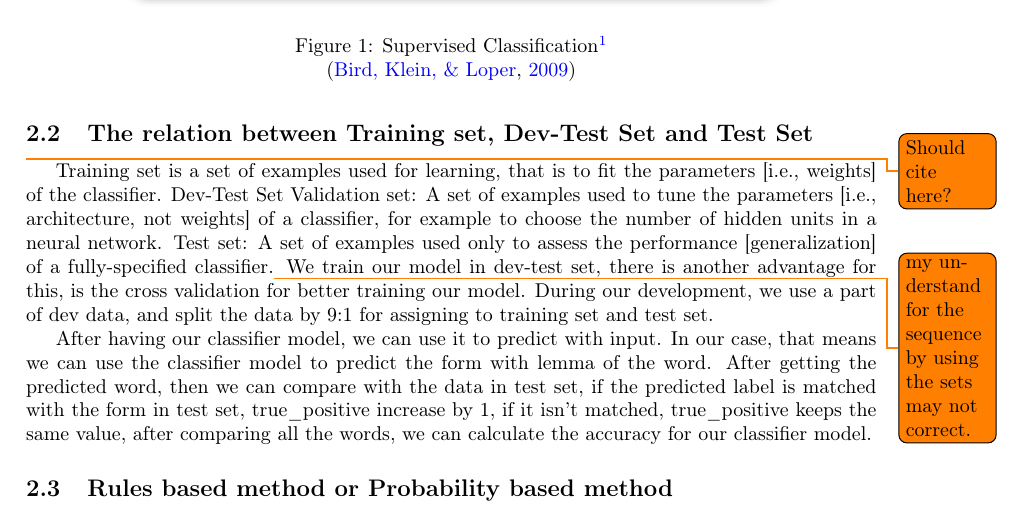
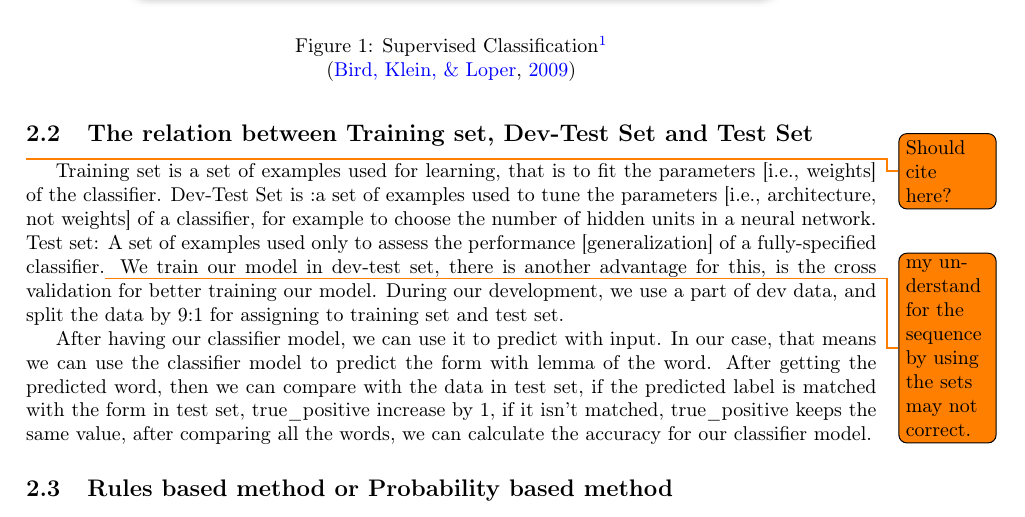
Before and after one commit to quatrejuin/tp1_taln_rapport, a LaTeX paper (main.tex): part of page 2 of 9, cut so that both start at the same text. Compiled offline with pdfLaTeX.

Commit message:
Update on Overleaf.

```diff
--- a/main.tex
+++ b/main.tex
@@ -82,8 +82,7 @@ The data in three sets are contains of English language, they are extracted from
 \subsection{The relation between Training set, Dev-Test Set and Test Set}
 \todo{Should cite here?}
 Training set is a set of examples used for learning, that is to fit the parameters [i.e., weights] of the classifier.
-Dev-Test Set Validation set:
-A set of examples used to tune the parameters [i.e., architecture, not weights] of a classifier, for example to choose the number of hidden units in a neural network.
+Dev-Test Set is :a set of examples used to tune the parameters [i.e., architecture, not weights] of a classifier, for example to choose the number of hidden units in a neural network.
 Test set:
 A set of examples used only to assess the performance [generalization] of a fully-specified classifier.\todo{my understand for the sequence by using the sets may not correct.} We train our model in dev-test set, there is another advantage for this, is the cross validation for better training our model. During our development, we use a part of dev data, and split the data by 9:1 for assigning to training set and test set.
 
```
